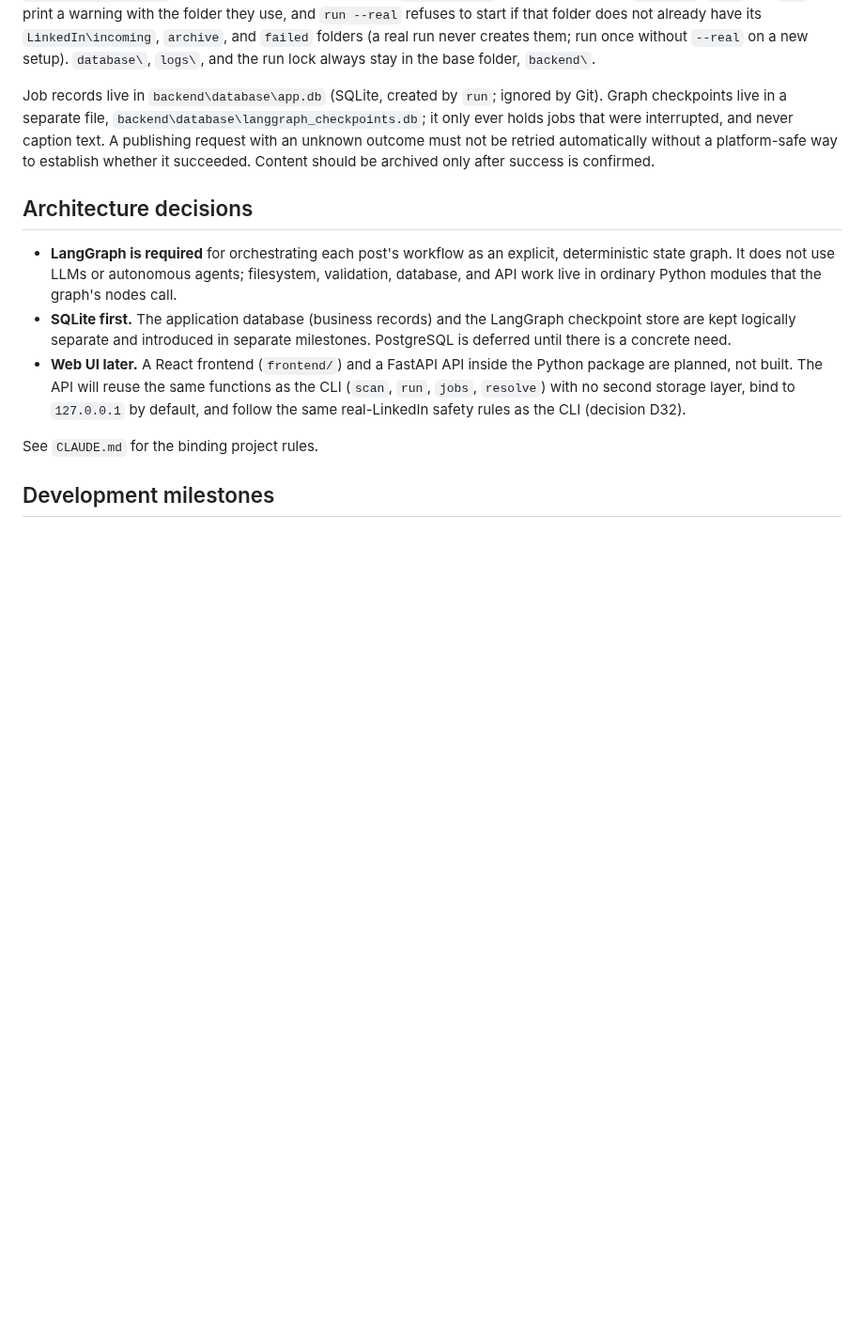
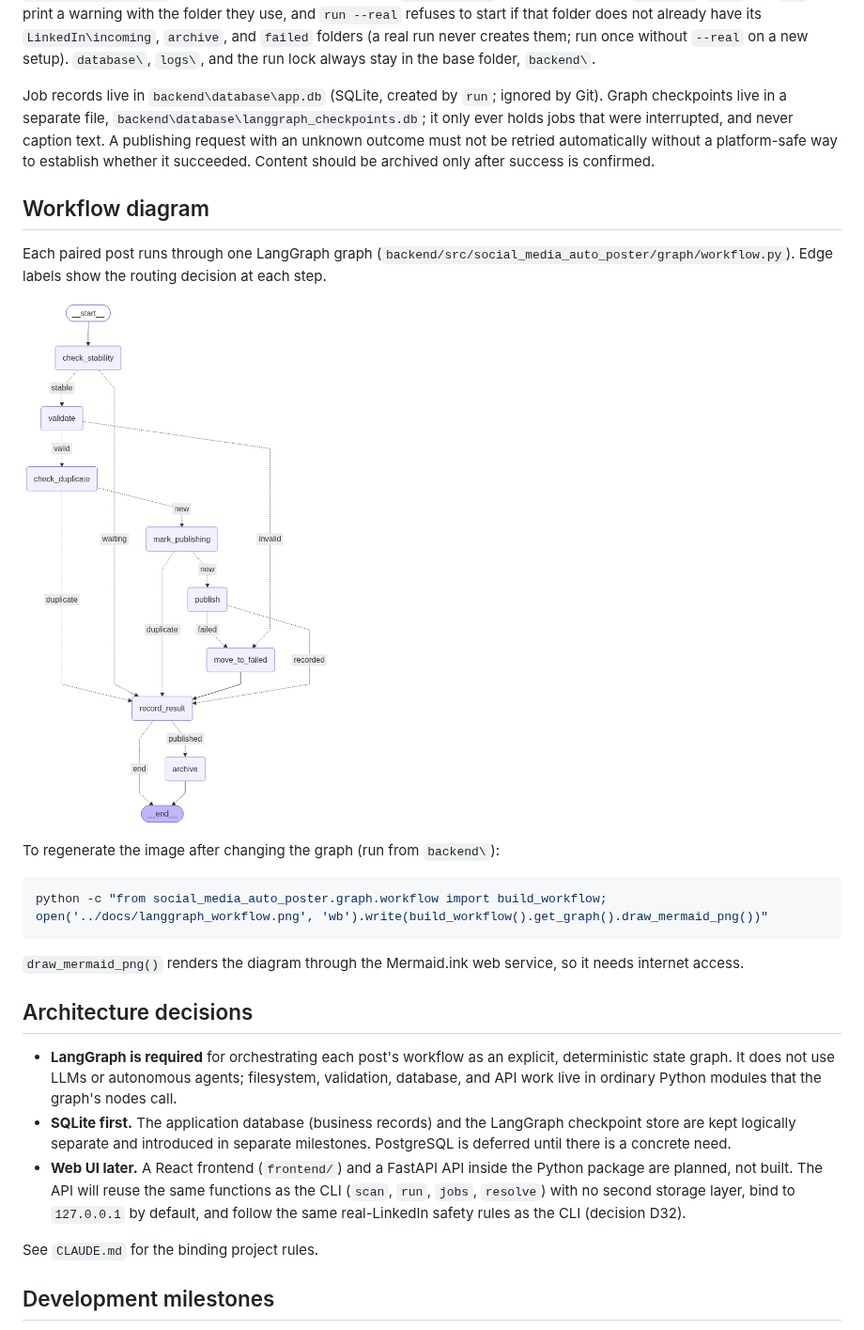
Before and after one commit to ehsanaiverse/social-media-auto-poster, a Markdown page: README.md, the part around the change. Shown at 94% size. GitHub-like rendering; pictures changed too: docs/langgraph_workflow.png (added); blank space fills up the shorter version.

````diff
--- a/README.md
+++ b/README.md
@@ -233,6 +233,20 @@ Copy `backend\.env.example` to `backend\.env` for local configuration; the appli
 
 Job records live in `backend\database\app.db` (SQLite, created by `run`; ignored by Git). Graph checkpoints live in a separate file, `backend\database\langgraph_checkpoints.db`; it only ever holds jobs that were interrupted, and never caption text. A publishing request with an unknown outcome must not be retried automatically without a platform-safe way to establish whether it succeeded. Content should be archived only after success is confirmed.
 
+## Workflow diagram
+
+Each paired post runs through one LangGraph graph (`backend/src/social_media_auto_poster/graph/workflow.py`). Edge labels show the routing decision at each step.
+
+![LangGraph workflow for one post](docs/langgraph_workflow.png)
+
+To regenerate the image after changing the graph (run from `backend\`):
+
+```powershell
+python -c "from social_media_auto_poster.graph.workflow import build_workflow; open('../docs/langgraph_workflow.png', 'wb').write(build_workflow().get_graph().draw_mermaid_png())"
+```
+
+`draw_mermaid_png()` renders the diagram through the Mermaid.ink web service, so it needs internet access.
+
 ## Architecture decisions
 
 - **LangGraph is required** for orchestrating each post's workflow as an explicit, deterministic state graph. It does not use LLMs or autonomous agents; filesystem, validation, database, and API work live in ordinary Python modules that the graph's nodes call.
````
Also changed, not shown: 2 other files.
